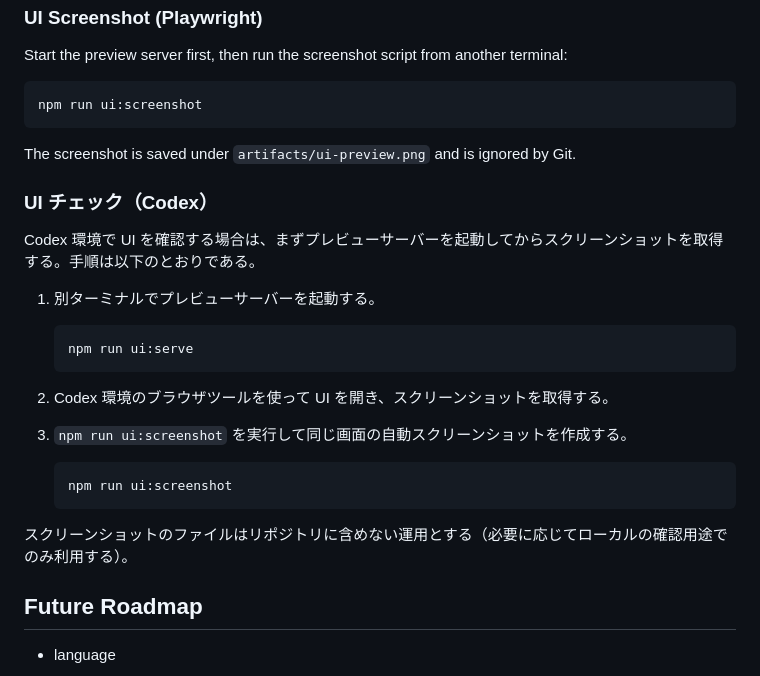
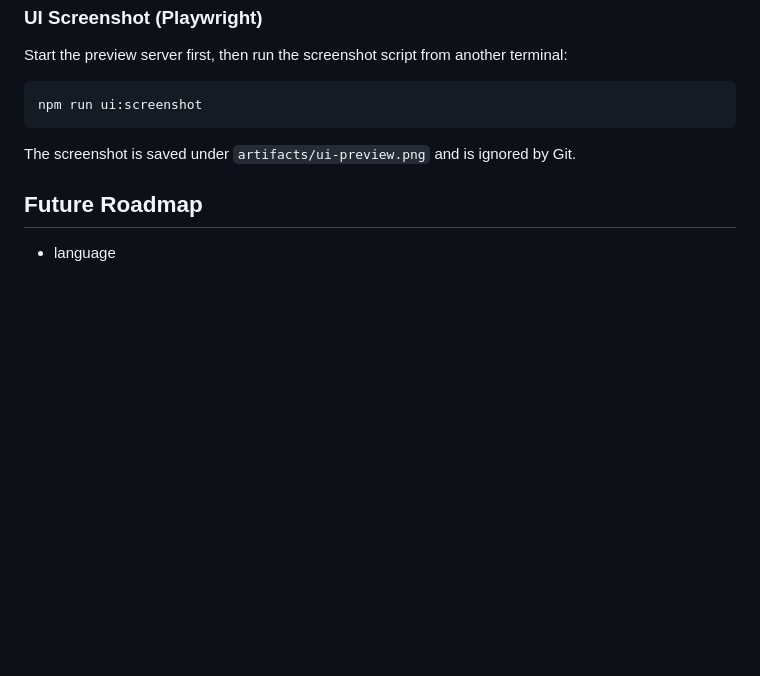
Before and after one commit to Luis8492/ShogiView, a Markdown page: README.md, the part around the change. Rendered like a GitHub page; blank space fills up the shorter version.

Commit message:
Revert "Merge pull request #55 from Luis8492/codex/add-ui-check-section-to-readme"
This reverts commit 5805f37fb551b0c81167166247f58967ee2c6f86, reversing
changes made to e139db55b7497480f3bc069e5b8cb219a6b29520.

````diff
--- a/README.md
+++ b/README.md
@@ -97,25 +97,6 @@ npm run ui:screenshot
 
 The screenshot is saved under `artifacts/ui-preview.png` and is ignored by Git.
 
-### UI チェック（Codex）
-
-Codex 環境で UI を確認する場合は、まずプレビューサーバーを起動してからスクリーンショットを取得する。手順は以下のとおりである。
-
-1. 別ターミナルでプレビューサーバーを起動する。
-
-   ```bash
-   npm run ui:serve
-   ```
-
-2. Codex 環境のブラウザツールを使って UI を開き、スクリーンショットを取得する。
-3. `npm run ui:screenshot` を実行して同じ画面の自動スクリーンショットを作成する。
-
-   ```bash
-   npm run ui:screenshot
-   ```
-
-スクリーンショットのファイルはリポジトリに含めない運用とする（必要に応じてローカルの確認用途でのみ利用する）。
-
 ## Future Roadmap
 - language
 
````
